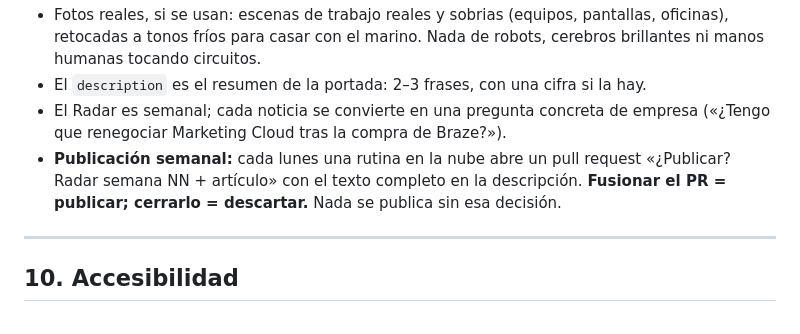
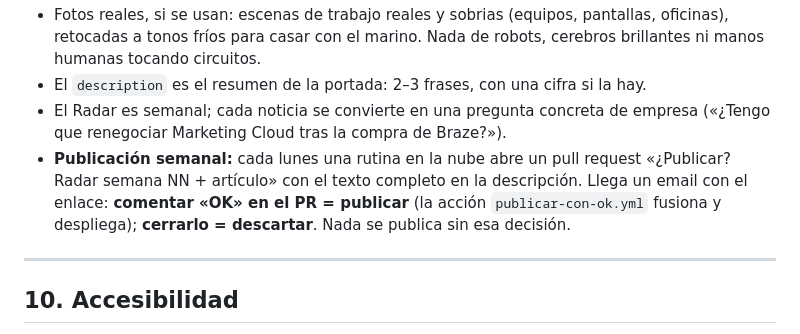
Before and after one commit to cpasm/SOBTREE, a Markdown page: DESIGN.md, the part around the change. Drawn GitHub-style.

Commit message:
DESIGN.md: publicación semanal con un OK desde el email
Co-Authored-By: Claude Opus 5.5 <noreply@anthropic.com>

```diff
--- a/DESIGN.md
+++ b/DESIGN.md
@@ -139,7 +139,7 @@ Probar siempre a 1440×900, 1280×800, 1024×768, 768×1024 y 375×812, sin scro
 - Fotos reales, si se usan: escenas de trabajo reales y sobrias (equipos, pantallas, oficinas), retocadas a tonos fríos para casar con el marino. Nada de robots, cerebros brillantes ni manos humanas tocando circuitos.
 - El `description` es el resumen de la portada: 2–3 frases, con una cifra si la hay.
 - El Radar es semanal; cada noticia se convierte en una pregunta concreta de empresa («¿Tengo que renegociar Marketing Cloud tras la compra de Braze?»).
-- **Publicación semanal:** cada lunes una rutina en la nube abre un pull request «¿Publicar? Radar semana NN + artículo» con el texto completo en la descripción. **Fusionar el PR = publicar; cerrarlo = descartar.** Nada se publica sin esa decisión.
+- **Publicación semanal:** cada lunes una rutina en la nube abre un pull request «¿Publicar? Radar semana NN + artículo» con el texto completo en la descripción. Llega un email con el enlace: **comentar «OK» en el PR = publicar** (la acción `publicar-con-ok.yml` fusiona y despliega); **cerrarlo = descartar**. Nada se publica sin esa decisión.
 
 ---
 
```
